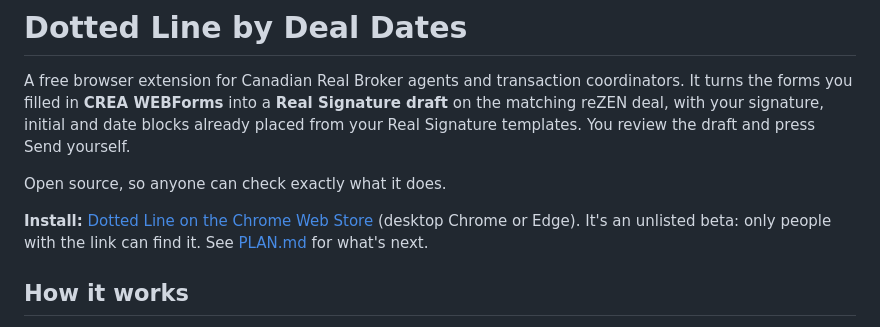
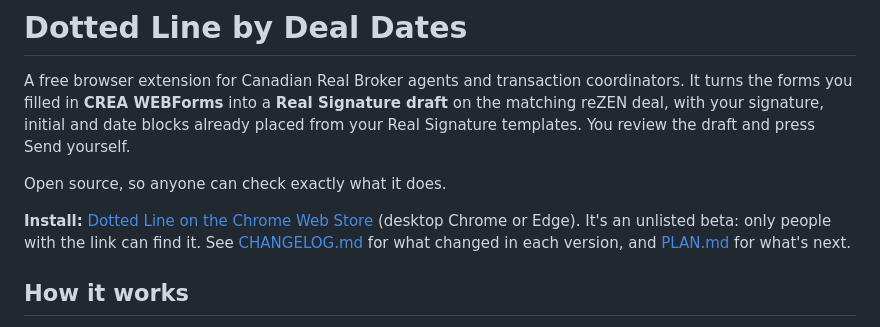
Before and after one commit to stante-group/dotted-line, a Markdown page: README.md, the part around the change. Rendered like a GitHub page.

```diff
--- a/README.md
+++ b/README.md
@@ -9,7 +9,7 @@ Open source, so anyone can check exactly what it does.
 
 **Install:** [Dotted Line on the Chrome Web Store](https://chromewebstore.google.com/detail/dotted-line-by-deal-dates/hohklnkceafdacdmlngcbbhaokeoonkl)
 (desktop Chrome or Edge). It's an unlisted beta: only people with the link can find it.
-See [PLAN.md](PLAN.md) for what's next.
+See [CHANGELOG.md](CHANGELOG.md) for what changed in each version, and [PLAN.md](PLAN.md) for what's next.
 
 ## How it works
 
```
Also changed, not shown: CHANGELOG.md (added, +42 -0 lines), store/listing.md (+7 -1 lines).
